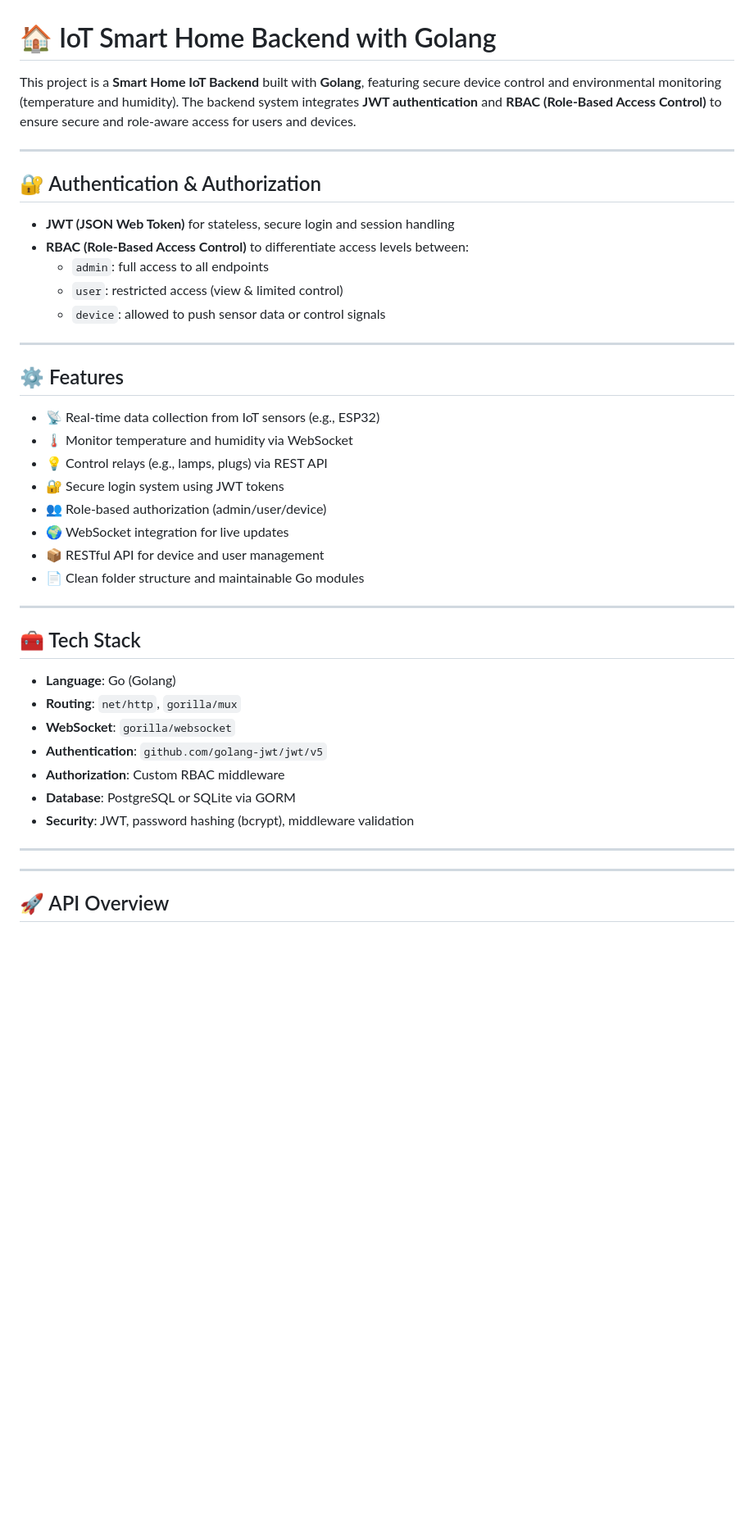
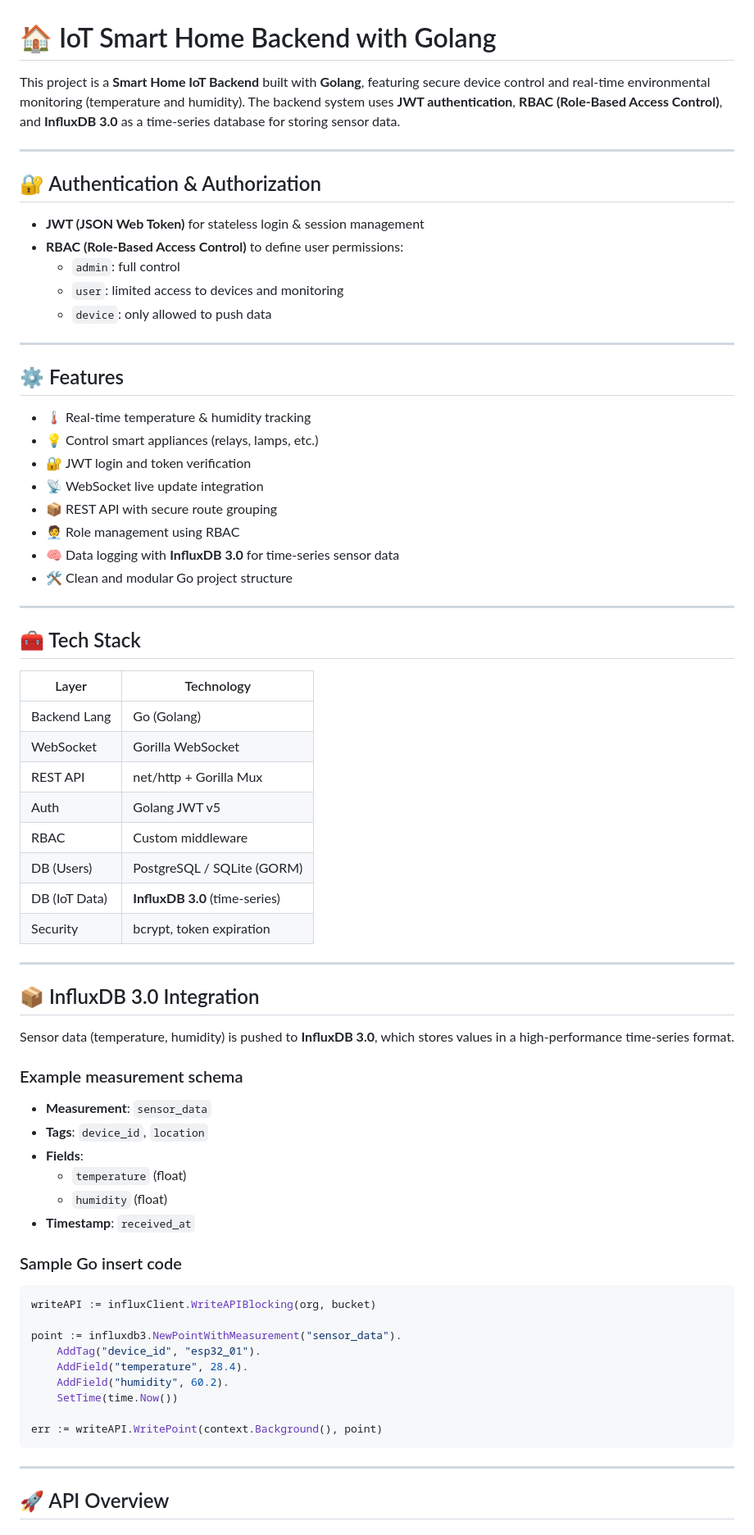
Before and after one commit to farhanjaa/go-jwt, a Markdown page: README.md, the part around the change printed below. Shown: that part at 82% size. Rendered like a GitHub page; blank space fills up the shorter version.

````diff
--- a/README.md
+++ b/README.md
@@ -1,45 +1,73 @@
 # 🏠 IoT Smart Home Backend with Golang
 
-This project is a **Smart Home IoT Backend** built with **Golang**, featuring secure device control and environmental monitoring (temperature and humidity). The backend system integrates **JWT authentication** and **RBAC (Role-Based Access Control)** to ensure secure and role-aware access for users and devices.
+This project is a **Smart Home IoT Backend** built with **Golang**, featuring secure device control and real-time environmental monitoring (temperature and humidity). The backend system uses **JWT authentication**, **RBAC (Role-Based Access Control)**, and **InfluxDB 3.0** as a time-series database for storing sensor data.
 
 ---
 
 ## 🔐 Authentication & Authorization
 
-- **JWT (JSON Web Token)** for stateless, secure login and session handling
-- **RBAC (Role-Based Access Control)** to differentiate access levels between:
-  - `admin`: full access to all endpoints
-  - `user`: restricted access (view & limited control)
-  - `device`: allowed to push sensor data or control signals
+- **JWT (JSON Web Token)** for stateless login & session management
+- **RBAC (Role-Based Access Control)** to define user permissions:
+  - `admin`: full control
+  - `user`: limited access to devices and monitoring
+  - `device`: only allowed to push data
 
 ---
 
 ## ⚙️ Features
 
-- 📡 Real-time data collection from IoT sensors (e.g., ESP32)
-- 🌡️ Monitor temperature and humidity via WebSocket
-- 💡 Control relays (e.g., lamps, plugs) via REST API
-- 🔐 Secure login system using JWT tokens
-- 👥 Role-based authorization (admin/user/device)
-- 🌍 WebSocket integration for live updates
-- 📦 RESTful API for device and user management
-- 📄 Clean folder structure and maintainable Go modules
+- 🌡️ Real-time temperature & humidity tracking
+- 💡 Control smart appliances (relays, lamps, etc.)
+- 🔐 JWT login and token verification
+- 📡 WebSocket live update integration
+- 📦 REST API with secure route grouping
+- 🧑‍💼 Role management using RBAC
+- 🧠 Data logging with **InfluxDB 3.0** for time-series sensor data
+- 🛠️ Clean and modular Go project structure
 
 ---
 
 ## 🧰 Tech Stack
 
-- **Language**: Go (Golang)
-- **Routing**: `net/http`, `gorilla/mux`
-- **WebSocket**: `gorilla/websocket`
-- **Authentication**: `github.com/golang-jwt/jwt/v5`
-- **Authorization**: Custom RBAC middleware
-- **Database**: PostgreSQL or SQLite via GORM
-- **Security**: JWT, password hashing (bcrypt), middleware validation
+| Layer         | Technology                    |
+|---------------|-------------------------------|
+| Backend Lang  | Go (Golang)                   |
+| WebSocket     | Gorilla WebSocket             |
+| REST API      | net/http + Gorilla Mux        |
+| Auth          | Golang JWT v5                 |
+| RBAC          | Custom middleware             |
+| DB (Users)    | PostgreSQL / SQLite (GORM)    |
+| DB (IoT Data) | **InfluxDB 3.0** (time-series)|
+| Security      | bcrypt, token expiration      |
 
 ---
 
+## 📦 InfluxDB 3.0 Integration
 
+Sensor data (temperature, humidity) is pushed to **InfluxDB 3.0**, which stores values in a high-performance time-series format.
+
+### Example measurement schema
+
+- **Measurement**: `sensor_data`
+- **Tags**: `device_id`, `location`
+- **Fields**:
+  - `temperature` (float)
+  - `humidity` (float)
+- **Timestamp**: `received_at`
+
+### Sample Go insert code
+
+```go
+writeAPI := influxClient.WriteAPIBlocking(org, bucket)
+
+point := influxdb3.NewPointWithMeasurement("sensor_data").
+    AddTag("device_id", "esp32_01").
+    AddField("temperature", 28.4).
+    AddField("humidity", 60.2).
+    SetTime(time.Now())
+
+err := writeAPI.WritePoint(context.Background(), point)
+```
 ---
 
 ## 🚀 API Overview
````
Also changed, not shown: other parts of README.md (+3 -1 lines).
